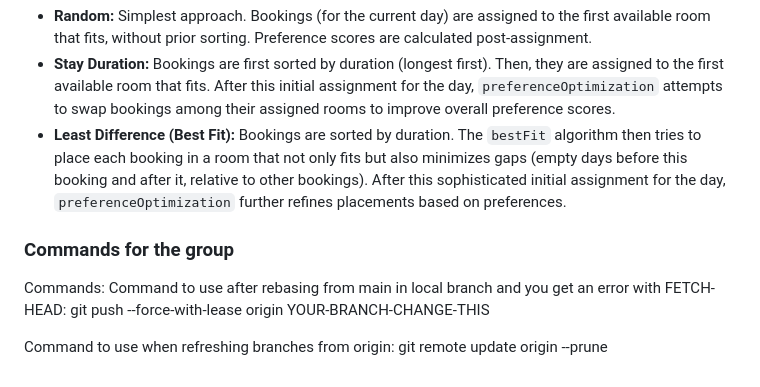
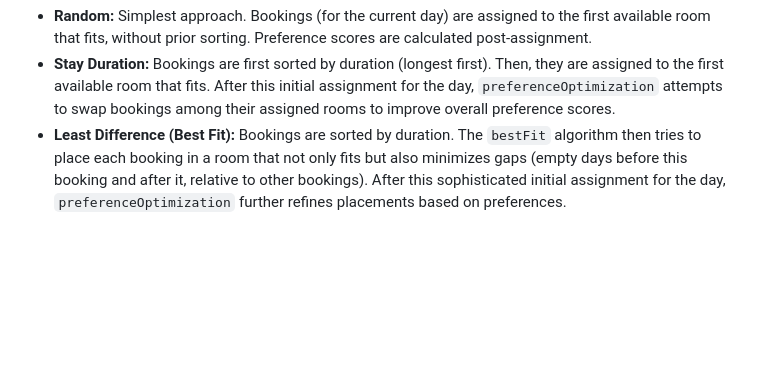
Before and after one commit to TheGingong/p2, a Markdown page: README.md, the part around the change. Drawn GitHub-style; blank space fills up the shorter version.

```diff
--- a/README.md
+++ b/README.md
@@ -136,11 +136,3 @@ The project is organized into server-side logic, client-side interface, and data
 *   **Random:** Simplest approach. Bookings (for the current day) are assigned to the first available room that fits, without prior sorting. Preference scores are calculated post-assignment.
 *   **Stay Duration:** Bookings are first sorted by duration (longest first). Then, they are assigned to the first available room that fits. After this initial assignment for the day, `preferenceOptimization` attempts to swap bookings among their assigned rooms to improve overall preference scores.
 *   **Least Difference (Best Fit):** Bookings are sorted by duration. The `bestFit` algorithm then tries to place each booking in a room that not only fits but also minimizes gaps (empty days before this booking and after it, relative to other bookings). After this sophisticated initial assignment for the day, `preferenceOptimization` further refines placements based on preferences.
-
-
-### Commands for the group
-Commands:
-Command to use after rebasing from main in local branch and you get an error with FETCH-HEAD:
-git push --force-with-lease origin YOUR-BRANCH-CHANGE-THIS
-
-Command to use when refreshing branches from origin: git remote update origin --prune
```
